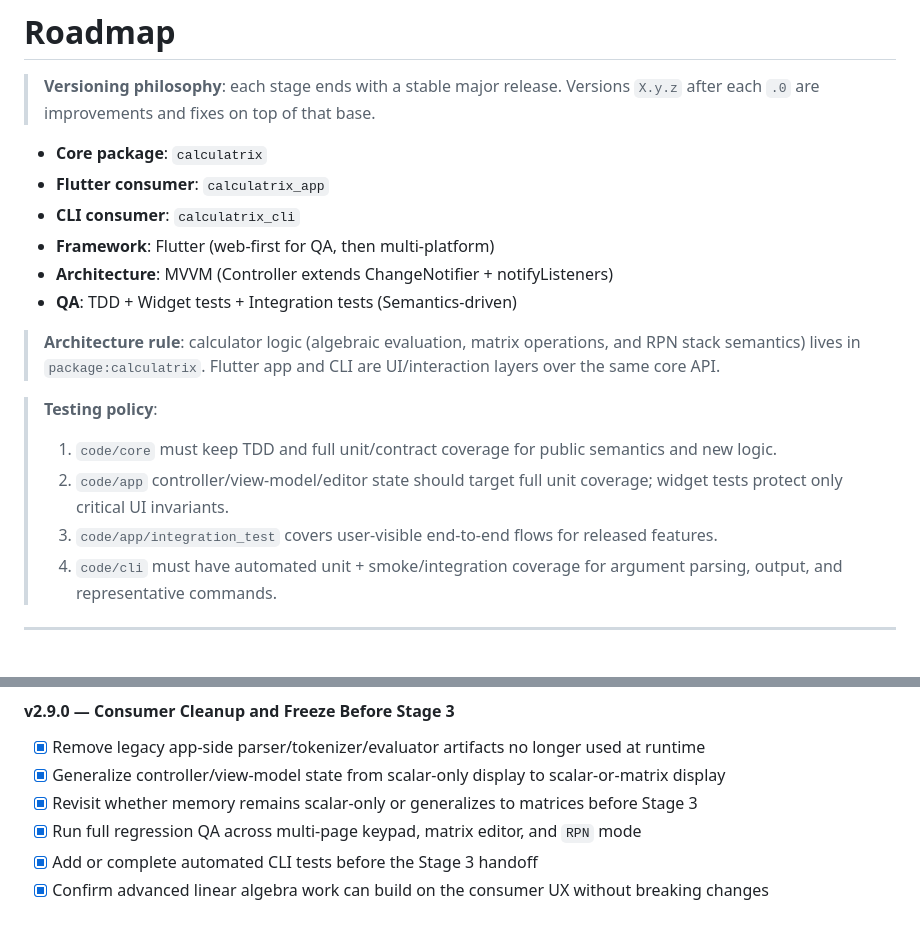
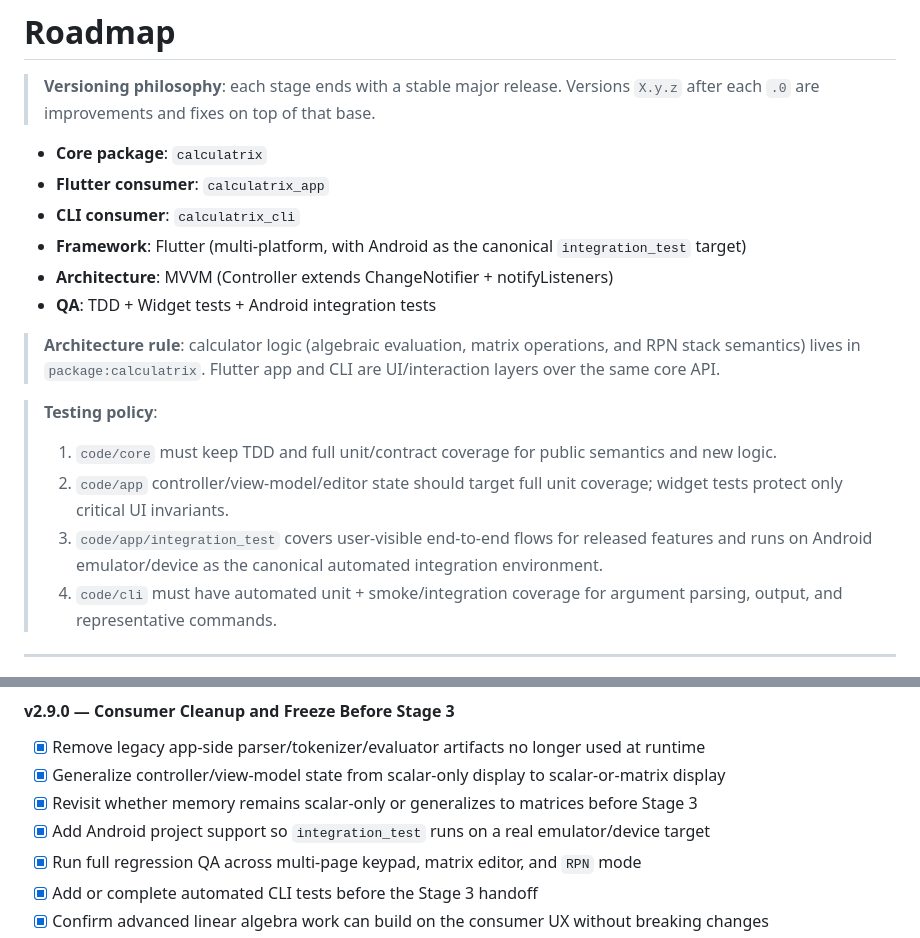
Before and after one commit to ccisnedev/calculatrix, a Markdown page: docs/roadmap.md, 2 parts joined by grey strips. GitHub-like rendering.

Commit message:
docs(v2.9.0): record android integration target

```diff
--- a/docs/roadmap.md
+++ b/docs/roadmap.md
@@ -6,9 +6,9 @@
 - **Core package**: `calculatrix`
 - **Flutter consumer**: `calculatrix_app`
 - **CLI consumer**: `calculatrix_cli`
-- **Framework**: Flutter (web-first for QA, then multi-platform)
+- **Framework**: Flutter (multi-platform, with Android as the canonical `integration_test` target)
 - **Architecture**: MVVM (Controller extends ChangeNotifier + notifyListeners)
-- **QA**: TDD + Widget tests + Integration tests (Semantics-driven)
+- **QA**: TDD + Widget tests + Android integration tests
 
 > **Architecture rule**: calculator logic (algebraic evaluation, matrix operations,
 > and RPN stack semantics) lives in `package:calculatrix`. Flutter app and CLI
@@ -17,7 +17,7 @@
 > **Testing policy**:
 > 1. `code/core` must keep TDD and full unit/contract coverage for public semantics and new logic.
 > 2. `code/app` controller/view-model/editor state should target full unit coverage; widget tests protect only critical UI invariants.
-> 3. `code/app/integration_test` covers user-visible end-to-end flows for released features.
+> 3. `code/app/integration_test` covers user-visible end-to-end flows for released features and runs on Android emulator/device as the canonical automated integration environment.
 > 4. `code/cli` must have automated unit + smoke/integration coverage for argument parsing, output, and representative commands.
 
 ---
@@ -195,6 +195,7 @@ explicit notation modes, and richer display contracts.
 - [x] Remove legacy app-side parser/tokenizer/evaluator artifacts no longer used at runtime
 - [x] Generalize controller/view-model state from scalar-only display to scalar-or-matrix display
 - [x] Revisit whether memory remains scalar-only or generalizes to matrices before Stage 3
+- [x] Add Android project support so `integration_test` runs on a real emulator/device target
 - [x] Run full regression QA across multi-page keypad, matrix editor, and `RPN` mode
 - [x] Add or complete automated CLI tests before the Stage 3 handoff
 - [x] Confirm advanced linear algebra work can build on the consumer UX without breaking changes
```
